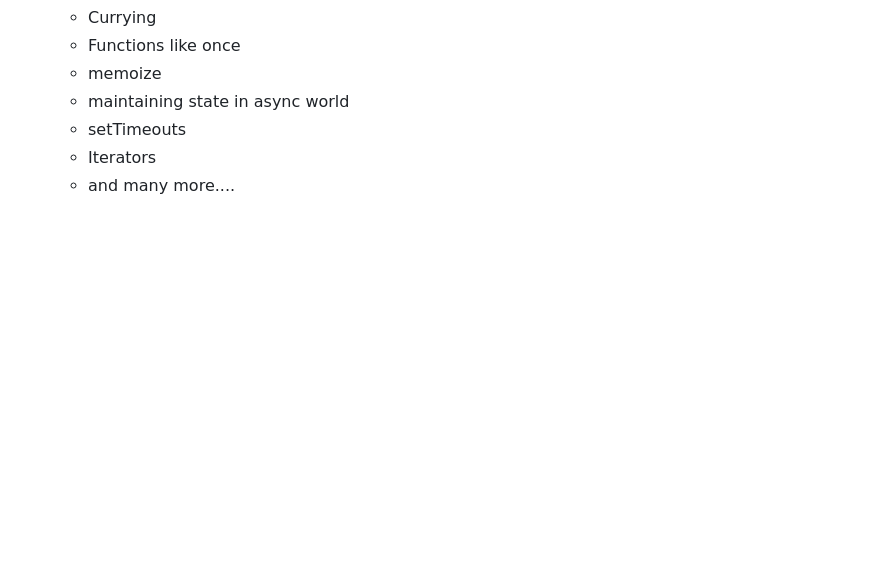
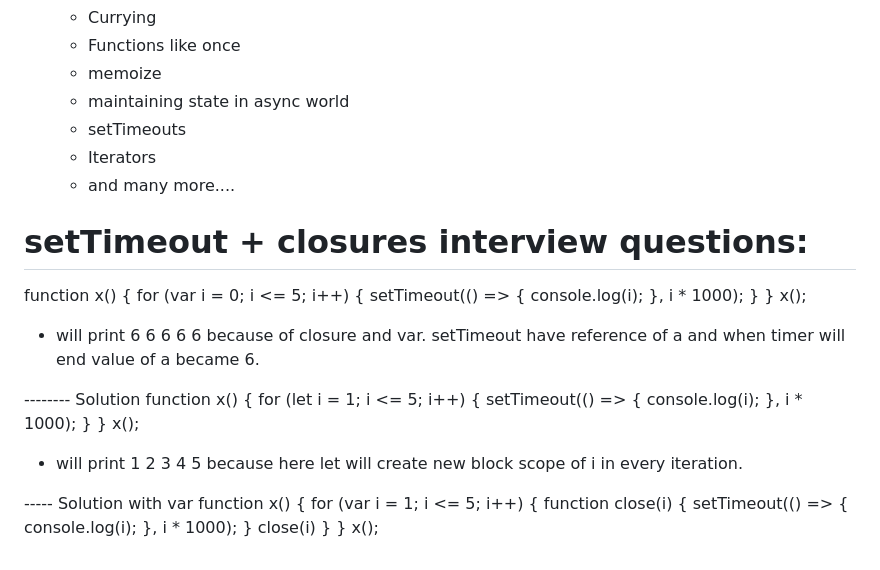
Before and after one commit to 02abhishekchoudhary/45-day-frontend, a Markdown page: JavaScript/notes.md, the part around the change. GitHub-like rendering; blank space fills up the shorter version.

Commit message:
setTimeout + closures interview questions

```diff
--- a/JavaScript/notes.md
+++ b/JavaScript/notes.md
@@ -112,3 +112,41 @@ z();
   - setTimeouts
   - Iterators
   - and many more....
+
+# setTimeout + closures interview questions:
+
+function x() {
+for (var i = 0; i <= 5; i++) {
+setTimeout(() => {
+console.log(i);
+}, i \* 1000);
+}
+}
+x();
+
+- will print 6 6 6 6 6 because of closure and var. setTimeout have reference of a and when timer will end value of a became 6.
+
+-------- Solution
+function x() {
+for (let i = 1; i <= 5; i++) {
+setTimeout(() => {
+console.log(i);
+}, i \* 1000);
+}
+}
+x();
+
+- will print 1 2 3 4 5 because here let will create new block scope of i in every iteration.
+
+----- Solution with var
+function x() {
+for (var i = 1; i <= 5; i++) {
+function close(i) {
+setTimeout(() => {
+console.log(i);
+}, i \* 1000);
+}
+close(i)
+}
+}
+x();
```
